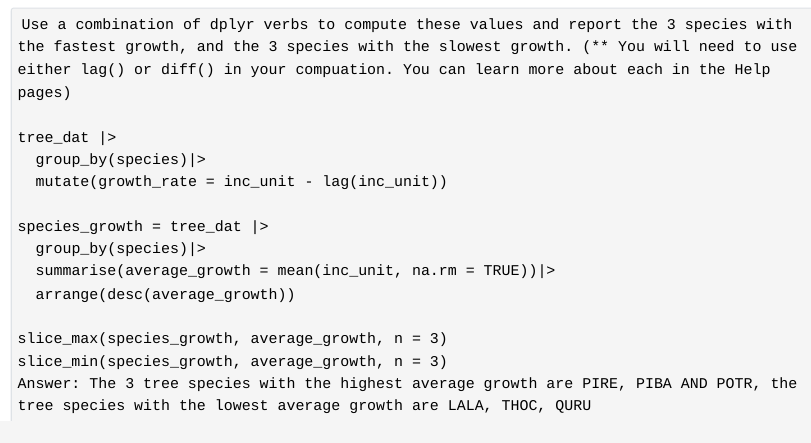
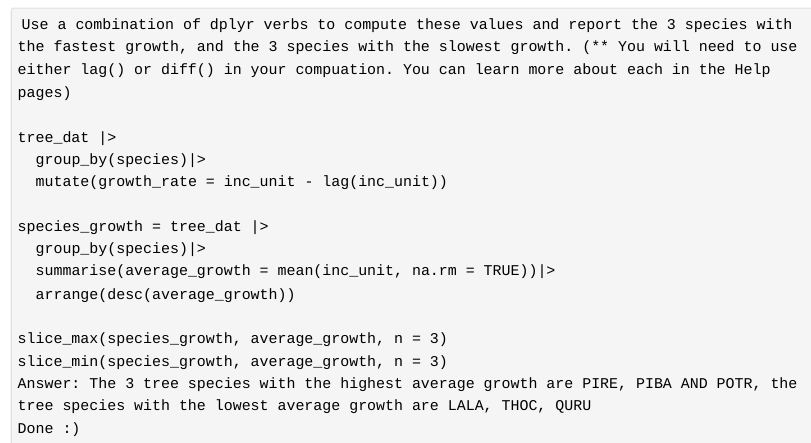
Before and after one commit to AndrewZimbelman/Lab-2, a Quarto document (Lab 2 Questions.qmd): the page in a window 1100 px wide, from 3320 px down. The pictures show the output file Lab 2 Questions.html that the author committed with the source, opened offline; Quarto's library style sheets are replaced by a plain one without menus.

Commit message:
final revisions...

````diff
--- a/Lab 2 Questions.qmd
+++ b/Lab 2 Questions.qmd
@@ -102,7 +102,5 @@ species_growth = tree_dat |>
 slice_max(species_growth, average_growth, n = 3)
 slice_min(species_growth, average_growth, n = 3)
 Answer: The 3 tree species with the highest average growth are PIRE, PIBA AND POTR, the tree species with the lowest average growth are LALA, THOC, QURU
-
-
-
+Done :)
 ```
````
Also changed, not shown: Lab 2 Questions.html.
